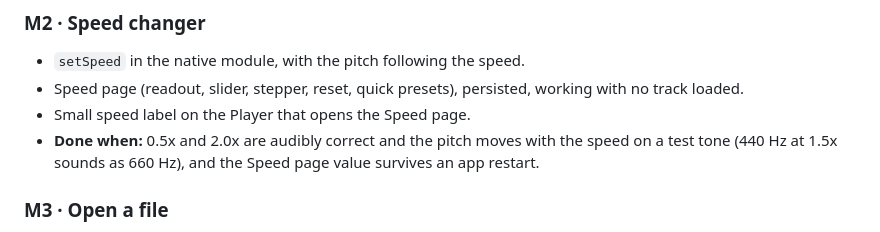
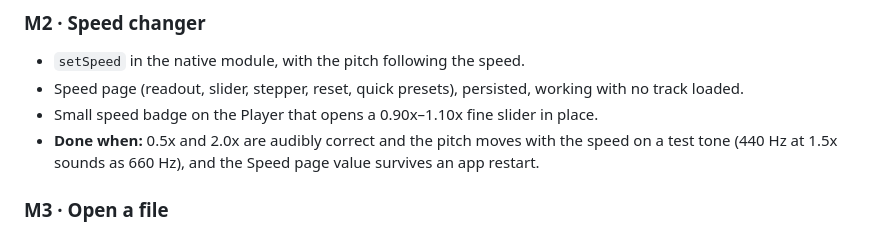
Before and after one commit to hunixcode/soundtrail, a Markdown page: docs/03-roadmap.md, the part around the change. Drawn GitHub-style.

```diff
--- a/docs/03-roadmap.md
+++ b/docs/03-roadmap.md
@@ -23,7 +23,7 @@ Each milestone ends with something that runs on a real Android device.
 ### M2 · Speed changer
 - `setSpeed` in the native module, with the pitch following the speed.
 - Speed page (readout, slider, stepper, reset, quick presets), persisted, working with no track loaded.
-- Small speed label on the Player that opens the Speed page.
+- Small speed badge on the Player that opens a 0.90x–1.10x fine slider in place.
 - **Done when:** 0.5x and 2.0x are audibly correct and the pitch moves with the speed on a test tone (440 Hz at 1.5x sounds as 660 Hz), and the Speed page value survives an app restart.
 
 ### M3 · Open a file
```
Also changed, not shown: docs/01-product-spec.md (+2 -2 lines).
